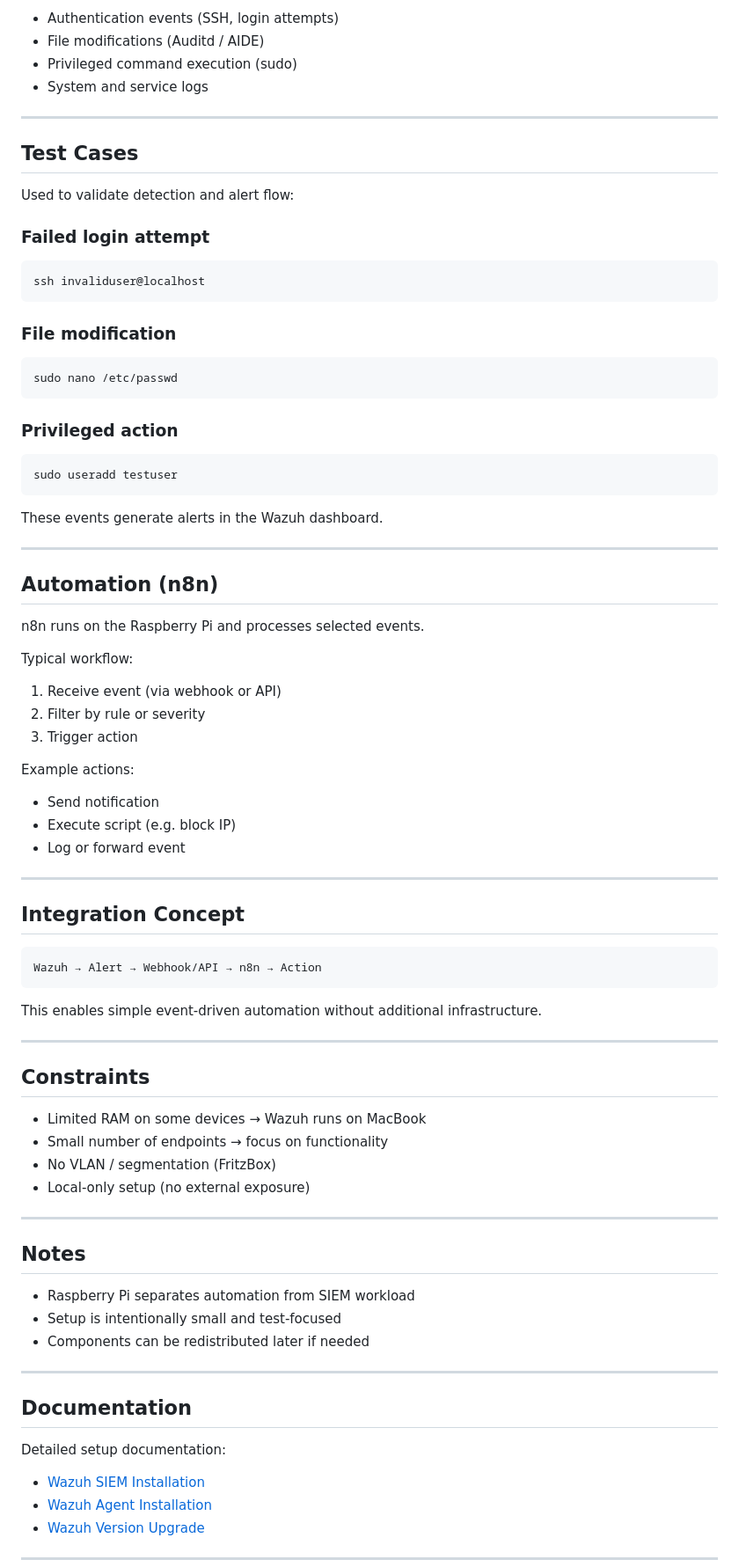
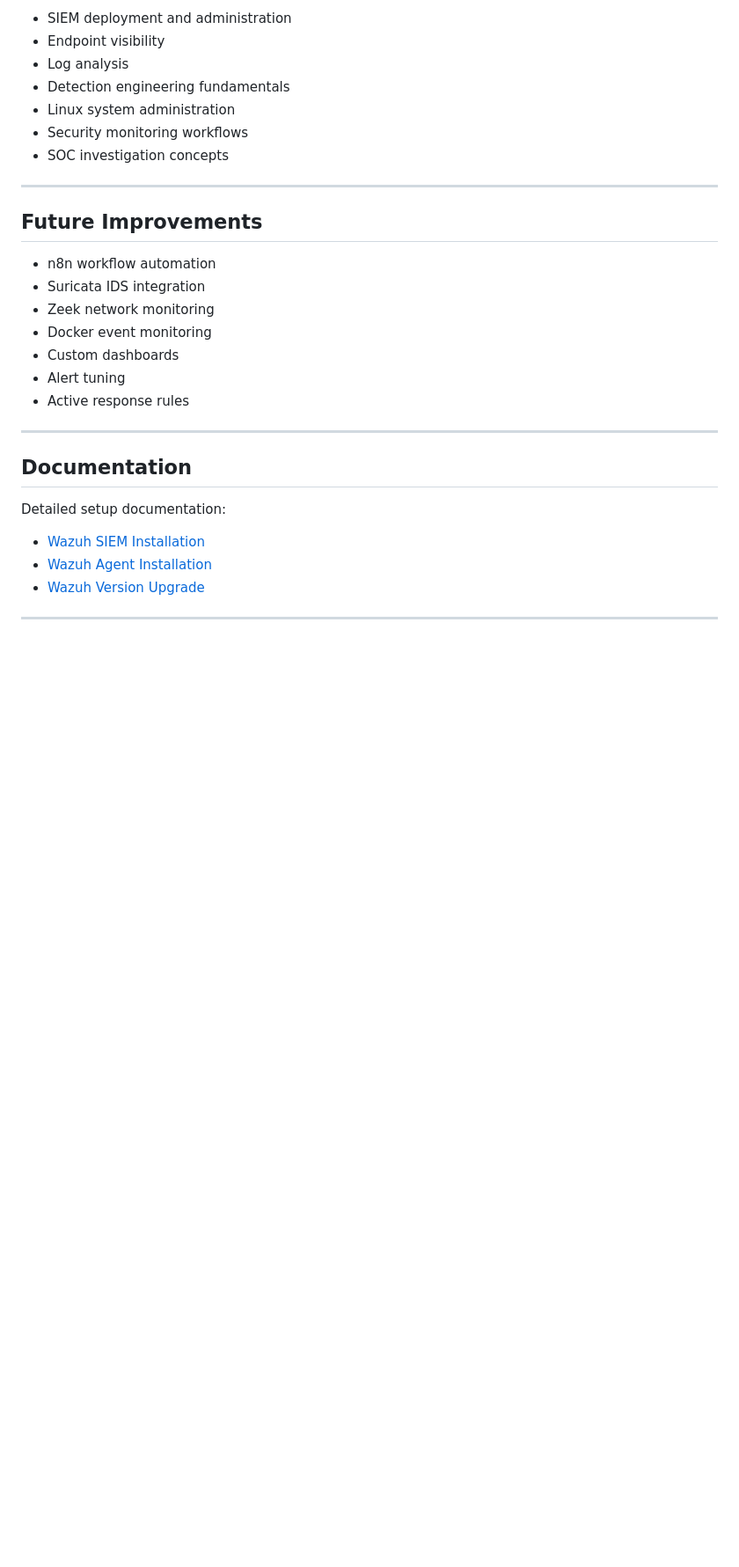
Before and after one commit to licetrosales/cybersecurity-lab, a Markdown page: wazuh-home-soc/README.md, the part around one of its changes. Shown at 88% size. GitHub-like rendering; blank space fills up the shorter version.

````diff
--- a/wazuh-home-soc/README.md
+++ b/wazuh-home-soc/README.md
@@ -194,79 +173,23 @@ Collected event types include:
 
-* Authentication events (SSH, login attempts)
-* File modifications (Auditd / AIDE)
-* Privileged command execution (sudo)
-* System and service logs
+- SIEM deployment and administration
+- Endpoint visibility
+- Log analysis
+- Detection engineering fundamentals
+- Linux system administration
+- Security monitoring workflows
+- SOC investigation concepts
 
 ---
 
-## Test Cases
+## Future Improvements
 
-Used to validate detection and alert flow:
-
-### Failed login attempt
-
-```bash id="w5k7pl"
-ssh invaliduser@localhost
-```
-
-### File modification
-
-```bash id="w6d2xz"
-sudo nano /etc/passwd
-```
-
-### Privileged action
-
-```bash id="w7r9vb"
-sudo useradd testuser
-```
-
-These events generate alerts in the Wazuh dashboard.
-
----
-
-## Automation (n8n)
-
-n8n runs on the Raspberry Pi and processes selected events.
-
-Typical workflow:
-
-1. Receive event (via webhook or API)
-2. Filter by rule or severity
-3. Trigger action
-
-Example actions:
-
-* Send notification
-* Execute script (e.g. block IP)
-* Log or forward event
-
----
-
-##  Integration Concept
-
-```text id="w8x3lm"
-Wazuh → Alert → Webhook/API → n8n → Action
-```
-
-This enables simple event-driven automation without additional infrastructure.
-
----
-
-##  Constraints
-
-* Limited RAM on some devices → Wazuh runs on MacBook
-* Small number of endpoints → focus on functionality
-* No VLAN / segmentation (FritzBox)
-* Local-only setup (no external exposure)
-
----
-
-##  Notes
-
-* Raspberry Pi separates automation from SIEM workload
-* Setup is intentionally small and test-focused
-* Components can be redistributed later if needed
+- n8n workflow automation
+- Suricata IDS integration
+- Zeek network monitoring
+- Docker event monitoring
+- Custom dashboards
+- Alert tuning
+- Active response rules
 
 ---
 
````
Also changed, not shown: other parts of wazuh-home-soc/README.md (+40 -61 lines).
